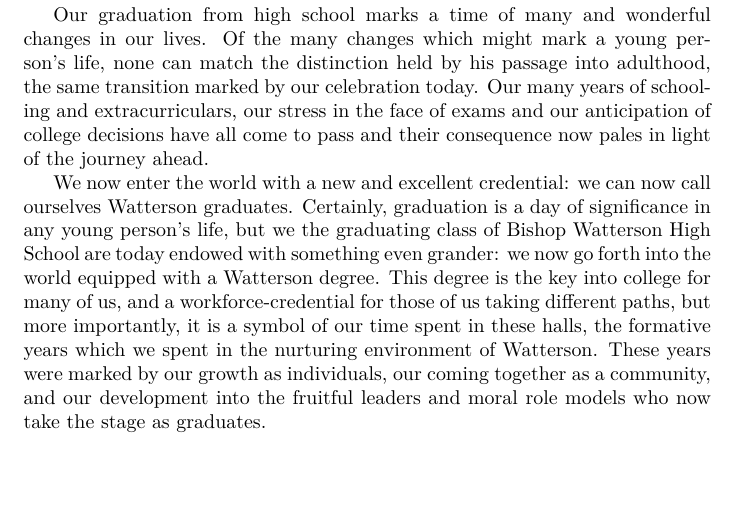
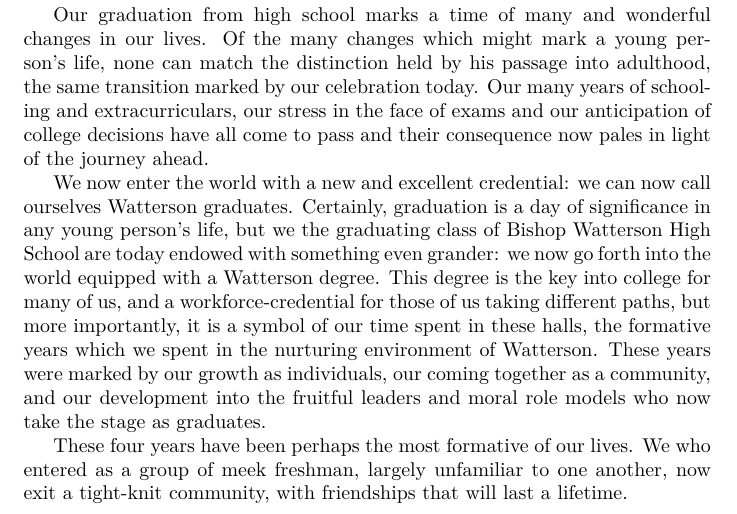
Before and after one commit to Honors/Valediction, a LaTeX document (vale.tex): part of the page, cut so that both start at the same text, the shorter picture padded with empty space. Compiled offline with XeLaTeX.

Commit message:
friendships and shit

```diff
--- a/vale.tex
+++ b/vale.tex
@@ -29,4 +29,8 @@
 community, and our development into the fruitful leaders and moral role models
 who now take the stage as graduates.
 
+These four years have been perhaps the most formative of our lives. We who
+entered as a group of meek freshman, largely unfamiliar to one another, now
+exit a tight-knit community, with friendships that will last a lifetime.
+
 \end{document}
```
Also changed, not shown: vale.pdf.
